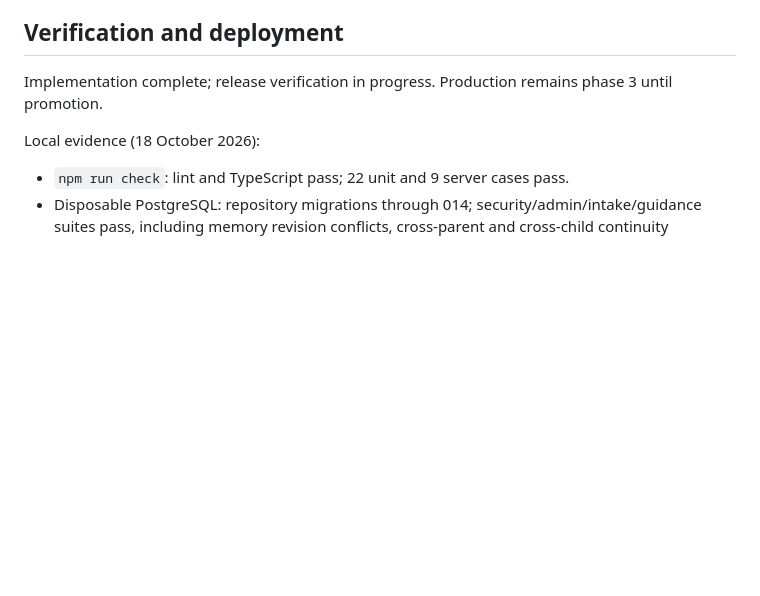
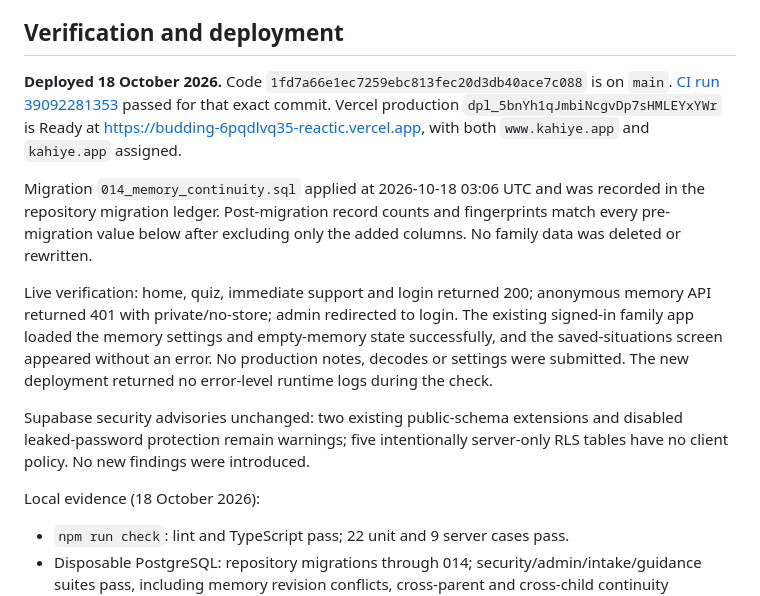
Before and after one commit to niddhishp/budding, a Markdown page: docs/MEMORY-CONTINUITY.md, the part around the change. Drawn GitHub-style; blank space fills up the shorter version.

Commit message:
Record verified phase four production release

```diff
--- a/docs/MEMORY-CONTINUITY.md
+++ b/docs/MEMORY-CONTINUITY.md
@@ -16,7 +16,13 @@ No original situation, memory or family record is automatically deleted. Stop us
 
 ## Verification and deployment
 
-Implementation complete; release verification in progress. Production remains phase 3 until promotion.
+**Deployed 18 October 2026.** Code `1fd7a66e1ec7259ebc813fec20d3db40ace7c088` is on `main`. [CI run 39092281353](https://github.com/niddhishp/budding/actions/runs/39092281353) passed for that exact commit. Vercel production `dpl_5bnYh1qJmbiNcgvDp7sHMLEYxYWr` is Ready at https://budding-6pqdlvq35-reactic.vercel.app, with both `www.kahiye.app` and `kahiye.app` assigned.
+
+Migration `014_memory_continuity.sql` applied at 2026-10-18 03:06 UTC and was recorded in the repository migration ledger. Post-migration record counts and fingerprints match every pre-migration value below after excluding only the added columns. No family data was deleted or rewritten.
+
+Live verification: home, quiz, immediate support and login returned 200; anonymous memory API returned 401 with private/no-store; admin redirected to login. The existing signed-in family app loaded the memory settings and empty-memory state successfully, and the saved-situations screen appeared without an error. No production notes, decodes or settings were submitted. The new deployment returned no error-level runtime logs during the check.
+
+Supabase security advisories unchanged: two existing public-schema extensions and disabled leaked-password protection remain warnings; five intentionally server-only RLS tables have no client policy. No new findings were introduced.
 
 Local evidence (18 October 2026):
 - `npm run check`: lint and TypeScript pass; 22 unit and 9 server cases pass.
```
